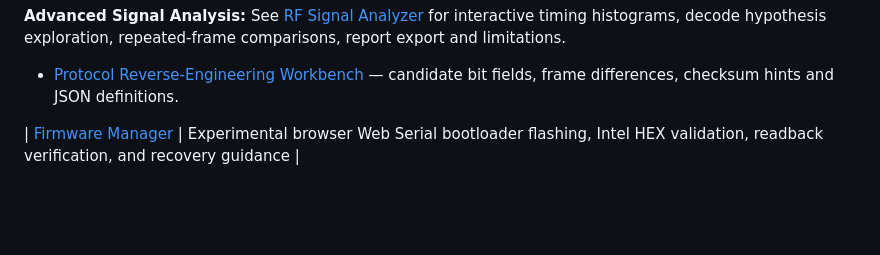
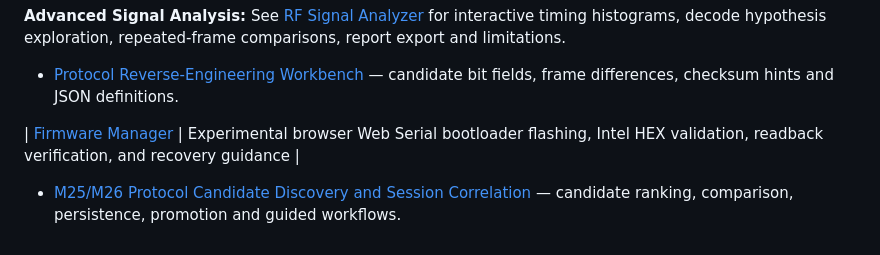
Before and after one commit to jimilinuxguy/rfcat-web, a Markdown page: docs/README.md, the part around the change. GitHub-like rendering; blank space fills up the shorter version.

Commit message:
docs: M25/M26 discovery, correlation and guided Help

```diff
--- a/docs/README.md
+++ b/docs/README.md
@@ -90,3 +90,5 @@ Operate only on authorized frequencies and equipment. Prefer controlled, short b
 
 
 | [Firmware Manager](firmware-manager.md) | Experimental browser Web Serial bootloader flashing, Intel HEX validation, readback verification, and recovery guidance |
+
+- [M25/M26 Protocol Candidate Discovery and Session Correlation](protocol-discovery-correlation.md) — candidate ranking, comparison, persistence, promotion and guided workflows.
```
